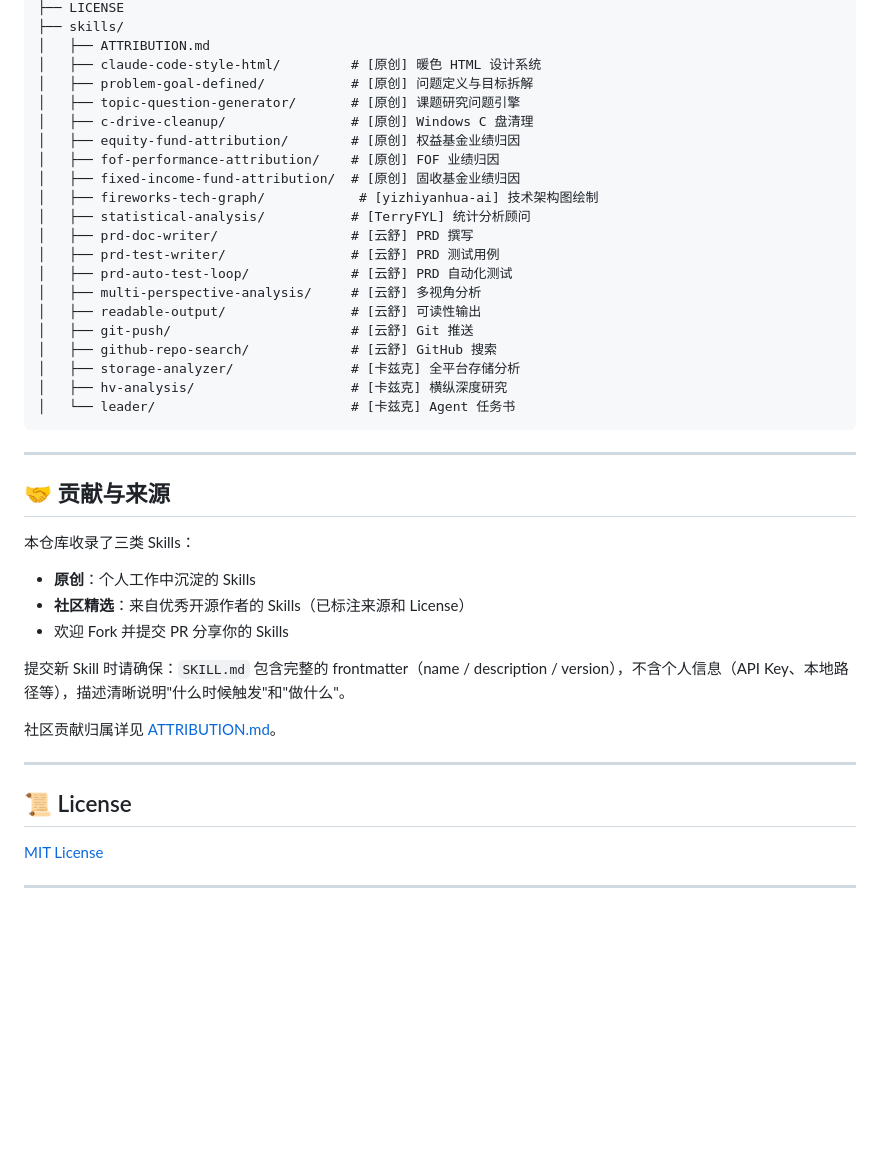
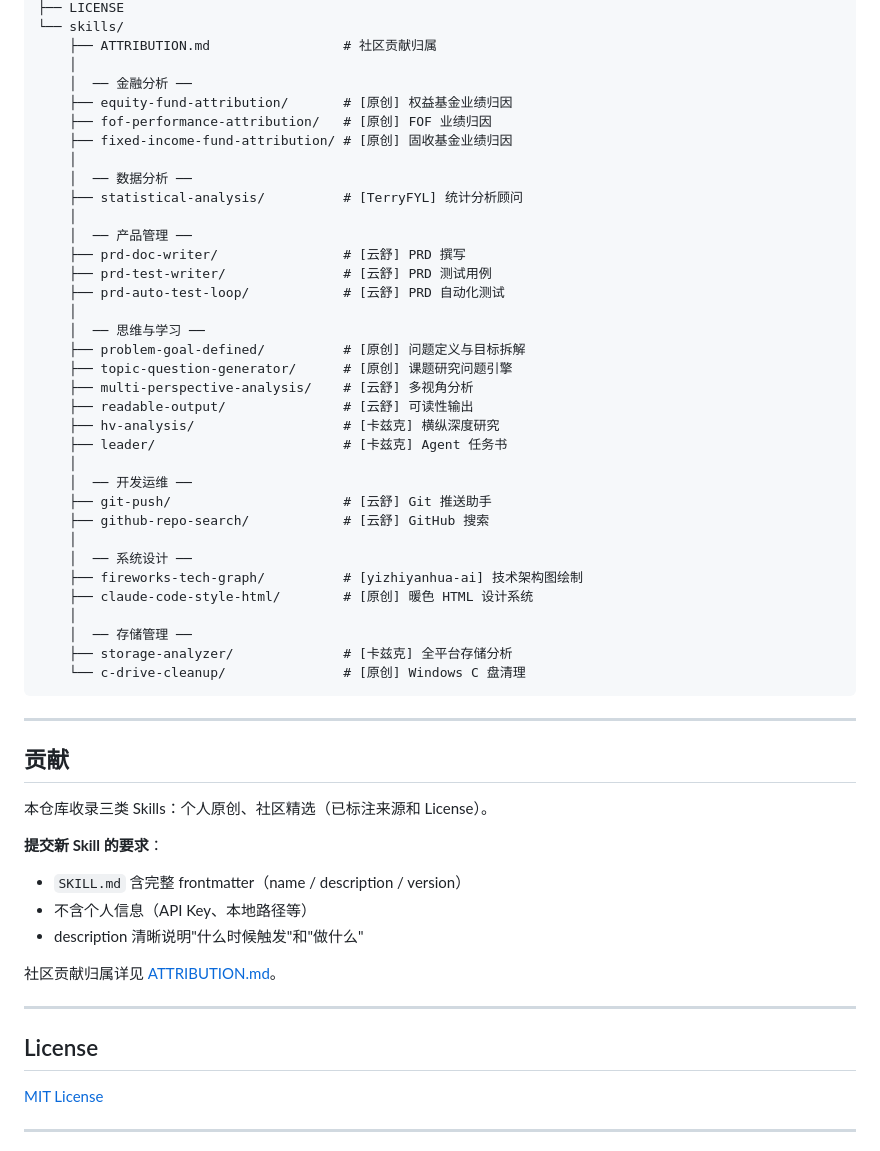
Before and after one commit to sliec/shared-files, a Markdown page: README.md, the part around one of its changes. Drawn GitHub-style; blank space fills up the shorter version.

````diff
--- a/README.md
+++ b/README.md
@@ -244,44 +242,57 @@ shared-files/
 ├── LICENSE
-├── skills/
-│   ├── ATTRIBUTION.md
-│   ├── claude-code-style-html/         # [原创] 暖色 HTML 设计系统
-│   ├── problem-goal-defined/           # [原创] 问题定义与目标拆解
-│   ├── topic-question-generator/       # [原创] 课题研究问题引擎
-│   ├── c-drive-cleanup/                # [原创] Windows C 盘清理
-│   ├── equity-fund-attribution/        # [原创] 权益基金业绩归因
-│   ├── fof-performance-attribution/    # [原创] FOF 业绩归因
-│   ├── fixed-income-fund-attribution/  # [原创] 固收基金业绩归因
-│   ├── fireworks-tech-graph/            # [yizhiyanhua-ai] 技术架构图绘制
-│   ├── statistical-analysis/           # [TerryFYL] 统计分析顾问
-│   ├── prd-doc-writer/                 # [云舒] PRD 撰写
-│   ├── prd-test-writer/                # [云舒] PRD 测试用例
-│   ├── prd-auto-test-loop/             # [云舒] PRD 自动化测试
-│   ├── multi-perspective-analysis/     # [云舒] 多视角分析
-│   ├── readable-output/                # [云舒] 可读性输出
-│   ├── git-push/                       # [云舒] Git 推送
-│   ├── github-repo-search/             # [云舒] GitHub 搜索
-│   ├── storage-analyzer/               # [卡兹克] 全平台存储分析
-│   ├── hv-analysis/                    # [卡兹克] 横纵深度研究
-│   └── leader/                         # [卡兹克] Agent 任务书
+└── skills/
+    ├── ATTRIBUTION.md                 # 社区贡献归属
+    │
+    │  ── 金融分析 ──
+    ├── equity-fund-attribution/       # [原创] 权益基金业绩归因
+    ├── fof-performance-attribution/   # [原创] FOF 业绩归因
+    ├── fixed-income-fund-attribution/ # [原创] 固收基金业绩归因
+    │
+    │  ── 数据分析 ──
+    ├── statistical-analysis/          # [TerryFYL] 统计分析顾问
+    │
+    │  ── 产品管理 ──
+    ├── prd-doc-writer/                # [云舒] PRD 撰写
+    ├── prd-test-writer/               # [云舒] PRD 测试用例
+    ├── prd-auto-test-loop/            # [云舒] PRD 自动化测试
+    │
+    │  ── 思维与学习 ──
+    ├── problem-goal-defined/          # [原创] 问题定义与目标拆解
+    ├── topic-question-generator/      # [原创] 课题研究问题引擎
+    ├── multi-perspective-analysis/    # [云舒] 多视角分析
+    ├── readable-output/               # [云舒] 可读性输出
+    ├── hv-analysis/                   # [卡兹克] 横纵深度研究
+    ├── leader/                        # [卡兹克] Agent 任务书
+    │
+    │  ── 开发运维 ──
+    ├── git-push/                      # [云舒] Git 推送助手
+    ├── github-repo-search/            # [云舒] GitHub 搜索
+    │
+    │  ── 系统设计 ──
+    ├── fireworks-tech-graph/          # [yizhiyanhua-ai] 技术架构图绘制
+    ├── claude-code-style-html/        # [原创] 暖色 HTML 设计系统
+    │
+    │  ── 存储管理 ──
+    ├── storage-analyzer/              # [卡兹克] 全平台存储分析
+    └── c-drive-cleanup/               # [原创] Windows C 盘清理
 ```
 
 ---
 
-## 🤝 贡献与来源
+## 贡献
 
-本仓库收录了三类 Skills：
+本仓库收录三类 Skills：个人原创、社区精选（已标注来源和 License）。
 
-- **原创**：个人工作中沉淀的 Skills
-- **社区精选**：来自优秀开源作者的 Skills（已标注来源和 License）
-- 欢迎 Fork 并提交 PR 分享你的 Skills
-
-提交新 Skill 时请确保：`SKILL.md` 包含完整的 frontmatter（name / description / version），不含个人信息（API Key、本地路径等），描述清晰说明"什么时候触发"和"做什么"。
+**提交新 Skill 的要求**：
+- `SKILL.md` 含完整 frontmatter（name / description / version）
+- 不含个人信息（API Key、本地路径等）
+- description 清晰说明"什么时候触发"和"做什么"
 
 社区贡献归属详见 [ATTRIBUTION.md](skills/ATTRIBUTION.md)。
 
 ---
 
-## 📜 License
+## License
 
 [MIT License](./LICENSE)
 
````
Also changed, not shown: other parts of README.md (+143 -145 lines).
